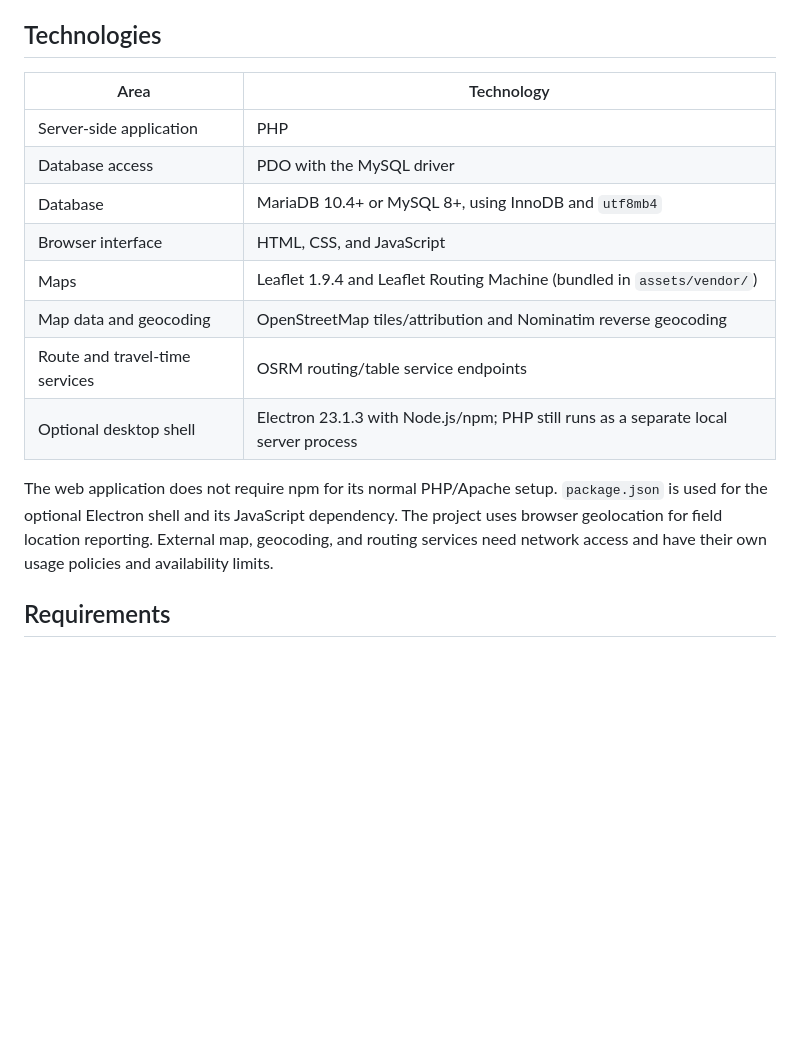
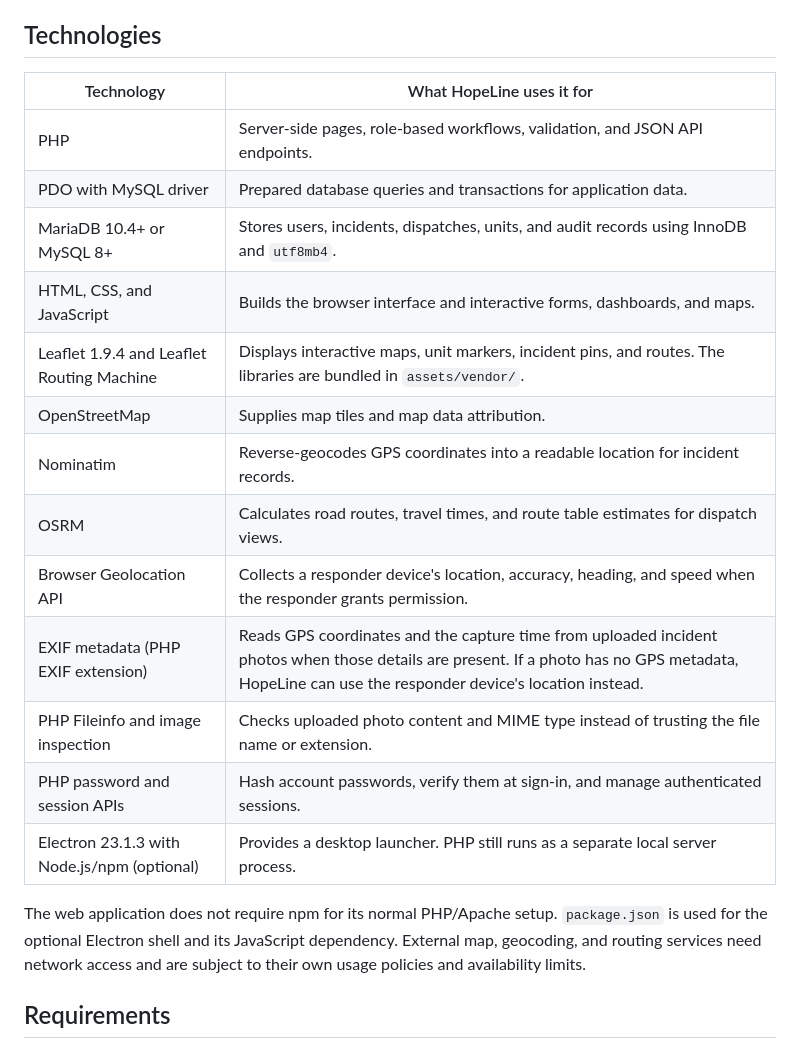
Before and after one commit to kaizju/hopeline, a Markdown page: README.md, the part around the change. Drawn GitHub-style; blank space fills up the shorter version.

Commit message:
docs: explain HopeLine technologies and EXIF usage

```diff
--- a/README.md
+++ b/README.md
@@ -34,18 +34,23 @@ HopeLine is an emergency incident reporting and response coordination system. Ma
 
 ## Technologies
 
-| Area | Technology |
+| Technology | What HopeLine uses it for |
 | --- | --- |
-| Server-side application | PHP |
-| Database access | PDO with the MySQL driver |
-| Database | MariaDB 10.4+ or MySQL 8+, using InnoDB and `utf8mb4` |
-| Browser interface | HTML, CSS, and JavaScript |
-| Maps | Leaflet 1.9.4 and Leaflet Routing Machine (bundled in `assets/vendor/`) |
-| Map data and geocoding | OpenStreetMap tiles/attribution and Nominatim reverse geocoding |
-| Route and travel-time services | OSRM routing/table service endpoints |
-| Optional desktop shell | Electron 23.1.3 with Node.js/npm; PHP still runs as a separate local server process |
+| PHP | Server-side pages, role-based workflows, validation, and JSON API endpoints. |
+| PDO with MySQL driver | Prepared database queries and transactions for application data. |
+| MariaDB 10.4+ or MySQL 8+ | Stores users, incidents, dispatches, units, and audit records using InnoDB and `utf8mb4`. |
+| HTML, CSS, and JavaScript | Builds the browser interface and interactive forms, dashboards, and maps. |
+| Leaflet 1.9.4 and Leaflet Routing Machine | Displays interactive maps, unit markers, incident pins, and routes. The libraries are bundled in `assets/vendor/`. |
+| OpenStreetMap | Supplies map tiles and map data attribution. |
+| Nominatim | Reverse-geocodes GPS coordinates into a readable location for incident records. |
+| OSRM | Calculates road routes, travel times, and route table estimates for dispatch views. |
+| Browser Geolocation API | Collects a responder device's location, accuracy, heading, and speed when the responder grants permission. |
+| EXIF metadata (PHP EXIF extension) | Reads GPS coordinates and the capture time from uploaded incident photos when those details are present. If a photo has no GPS metadata, HopeLine can use the responder device's location instead. |
+| PHP Fileinfo and image inspection | Checks uploaded photo content and MIME type instead of trusting the file name or extension. |
+| PHP password and session APIs | Hash account passwords, verify them at sign-in, and manage authenticated sessions. |
+| Electron 23.1.3 with Node.js/npm (optional) | Provides a desktop launcher. PHP still runs as a separate local server process. |
 
-The web application does not require npm for its normal PHP/Apache setup. `package.json` is used for the optional Electron shell and its JavaScript dependency. The project uses browser geolocation for field location reporting. External map, geocoding, and routing services need network access and have their own usage policies and availability limits.
+The web application does not require npm for its normal PHP/Apache setup. `package.json` is used for the optional Electron shell and its JavaScript dependency. External map, geocoding, and routing services need network access and are subject to their own usage policies and availability limits.
 
 ## Requirements
 
```
